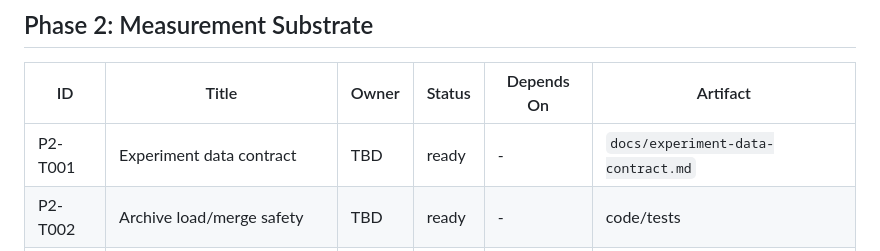
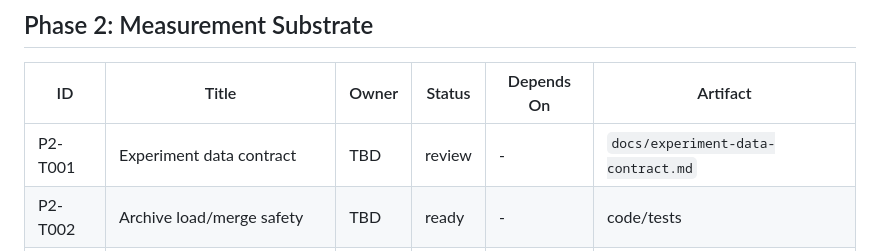
Before and after one commit to danielgraviet/go-explore, a Markdown page: tasks/backlog.md, the part around the change. Rendered like a GitHub page.

Commit message:
Add experiment data contract

```diff
--- a/tasks/backlog.md
+++ b/tasks/backlog.md
@@ -23,7 +23,7 @@ Phase 2+ supersedes unfinished Phase 1 tickets. Phase 1 remains archived for his
 
 | ID | Title | Owner | Status | Depends On | Artifact |
 | --- | --- | --- | --- | --- | --- |
-| P2-T001 | Experiment data contract | TBD | ready | - | `docs/experiment-data-contract.md` |
+| P2-T001 | Experiment data contract | TBD | review | - | `docs/experiment-data-contract.md` |
 | P2-T002 | Archive load/merge safety | TBD | ready | - | code/tests |
 | P2-T003 | Snapshot event log | TBD | ready | P2-T001 | event JSONL and code/tests |
 | P2-T004 | Budget accounting v1 | TBD | ready | P2-T001 | report fields and code/tests |
```
Also changed, not shown: docs/experiment-data-contract.md (added, +196 -0 lines).
